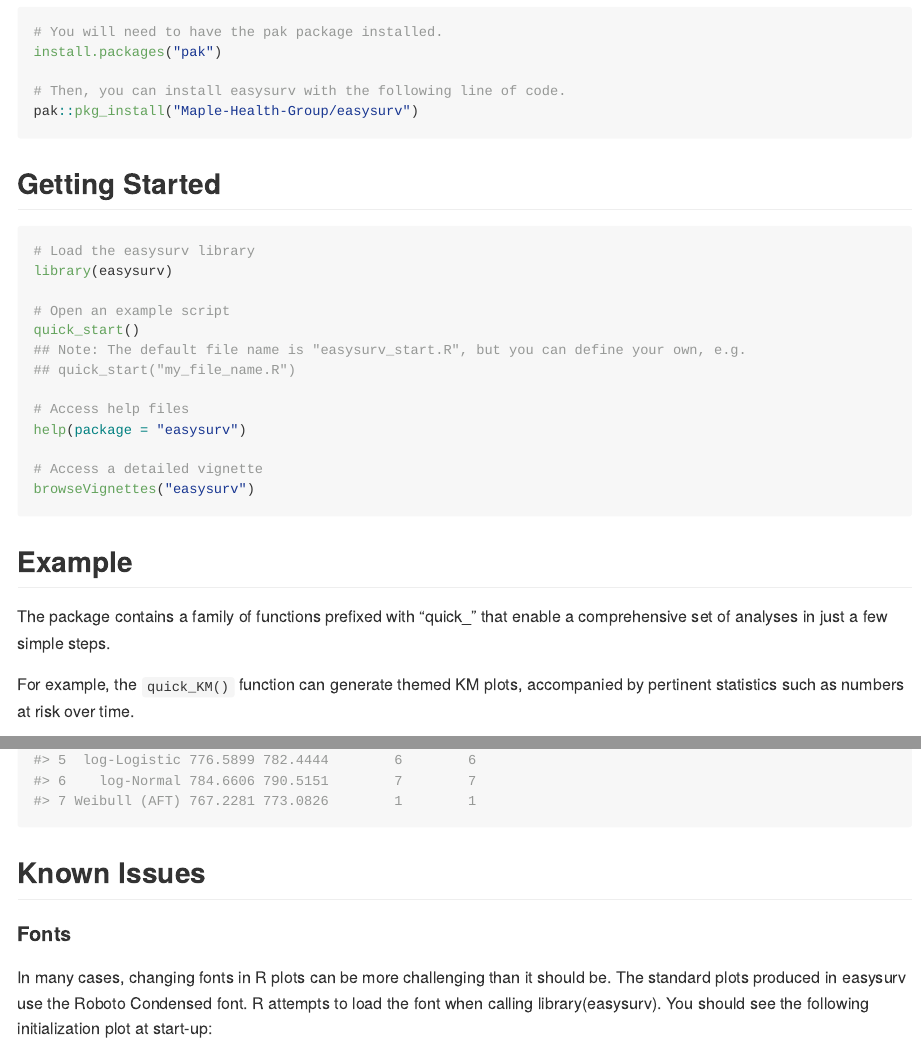
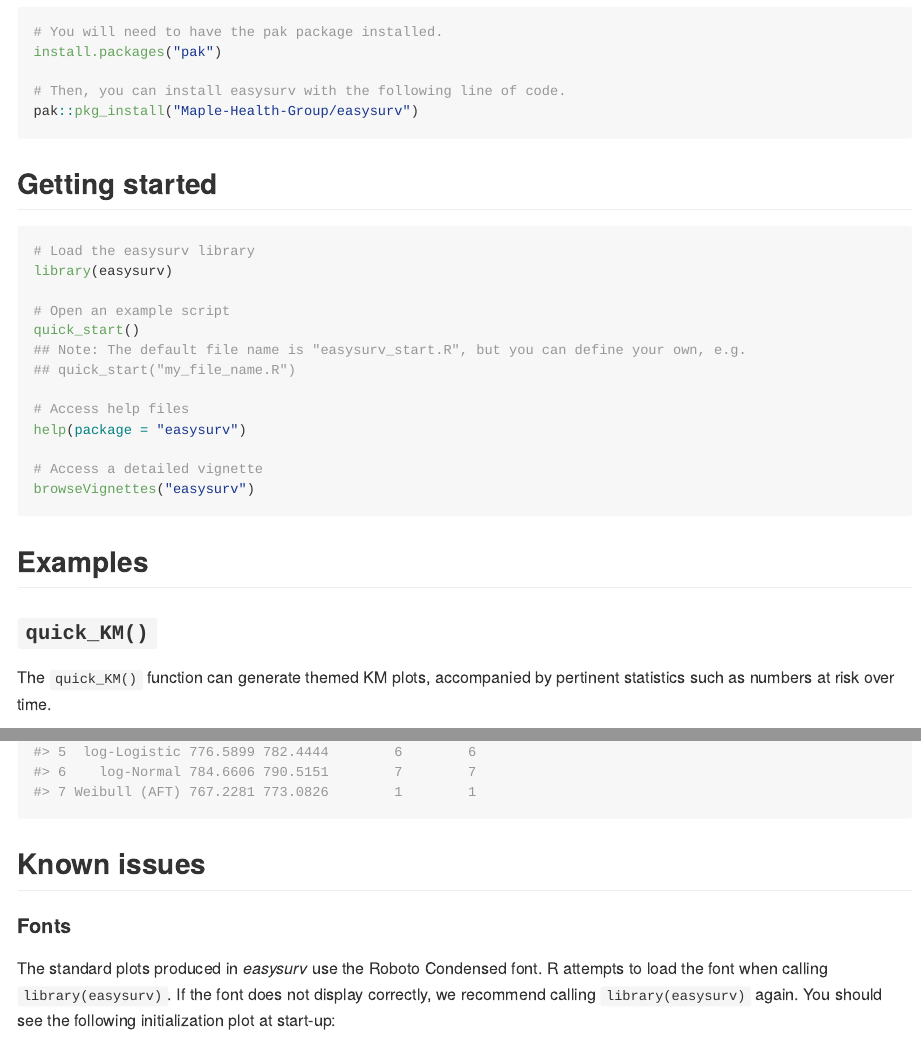
Before and after one commit to Maple-Health-Group/easysurv, an R Markdown document (README.Rmd): the page in a window 1100 px wide, from 370 px down, and a second part further down, joined at a grey line. The pictures show the output file README.md that the author committed with the source, drawn offline in the style of GitHub; long lines of code are wrapped; badge pictures from the web are left out.

Commit message:
Changes to README layout.

````diff
--- a/README.Rmd
+++ b/README.Rmd
@@ -38,7 +38,7 @@ install.packages("pak")
 pak::pkg_install("Maple-Health-Group/easysurv")
 ```
 
-## Getting Started
+## Getting started
 
 ```{r getting-started, eval = FALSE}
 # Load the easysurv library
@@ -57,11 +57,10 @@ browseVignettes("easysurv")
 ```
 
 
-## Example
+## Examples
+### `quick_KM()`
 
-The package contains a family of functions prefixed with "quick_" that enable a comprehensive set of analyses in just a few simple steps.
-
-For example, the `quick_KM()` function can generate themed KM plots, accompanied by pertinent statistics such as numbers at risk over time.
+The `quick_KM()` function can generate themed KM plots, accompanied by pertinent statistics such as numbers at risk over time.
 
 ```{r quick-KM, warning=FALSE, message=FALSE, fig.width=6, fig.height=5, fig.showtext = TRUE}
 # Format the pre-loaded "lung" dataset so that the "status" (1/2) variable can serve as an event indicator (0/1)
@@ -101,10 +101,10 @@
 
 ```
 
-## Known Issues
+## Known issues
 
 #### Fonts
-In many cases, changing fonts in R plots can be more challenging than it should be. The standard plots produced in easysurv use the Roboto Condensed font. R attempts to load the font when calling library(easysurv). You should see the following initialization plot at start-up:
+The standard plots produced in *easysurv* use the Roboto Condensed font. R attempts to load the font when calling `library(easysurv)`. If the font does not display correctly, we recommend calling `library(easysurv)` again. You should see the following initialization plot at start-up:
 
 ![](man/figures/font-issue-1.png)<!-- -->
 
````
Also changed, not shown: README.md, README.Rmd (6 more changed lines), 1 other file.
